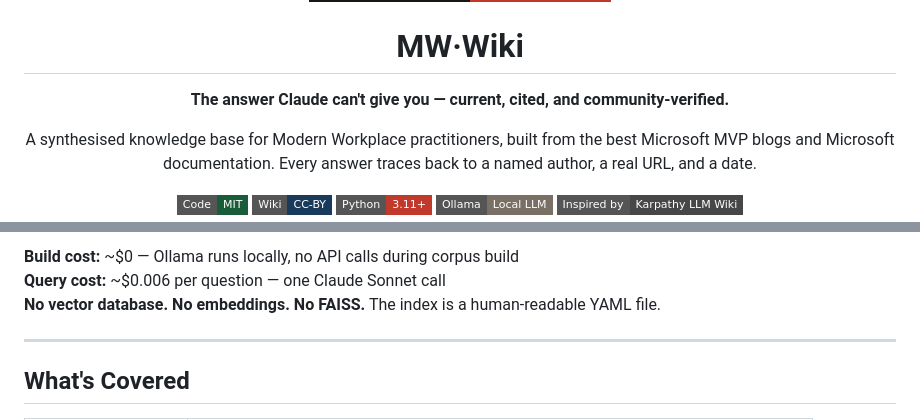
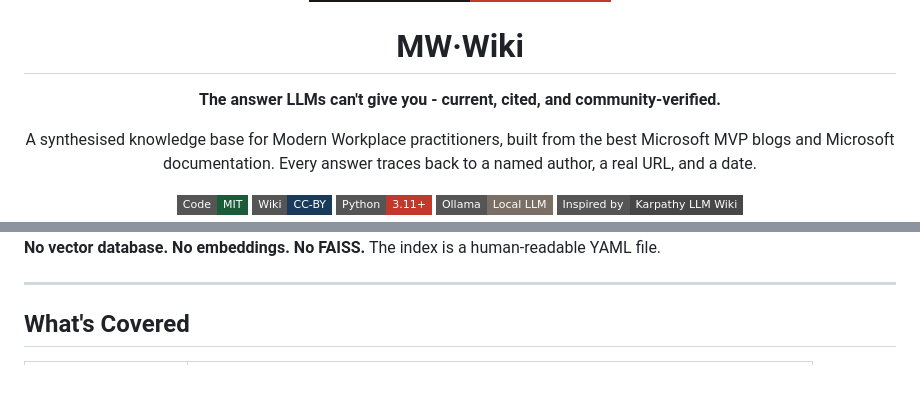
Before and after one commit to neoparadigm/mw-wiki, a Markdown page: README.md, 2 parts joined by grey strips. Rendered like a GitHub page; badges without logos; blank space fills up the shorter version.

```diff
--- a/README.md
+++ b/README.md
@@ -4,7 +4,7 @@
 
 # MW·Wiki
 
-**The answer Claude can't give you — current, cited, and community-verified.**
+**The answer LLMs can't give you - current, cited, and community-verified.**
 
 A synthesised knowledge base for Modern Workplace practitioners, built from the best Microsoft MVP blogs and Microsoft documentation. Every answer traces back to a named author, a real URL, and a date.
 
@@ -95,6 +74,5 @@ flowchart TD
 
-**Build cost:** ~$0 — Ollama runs locally, no API calls during corpus build
-**Query cost:** ~$0.006 per question — one Claude Sonnet call
+
 **No vector database. No embeddings. No FAISS.** The index is a human-readable YAML file.
 
 ---
```
Also changed, not shown: other parts of README.md (+1 -22 lines).
